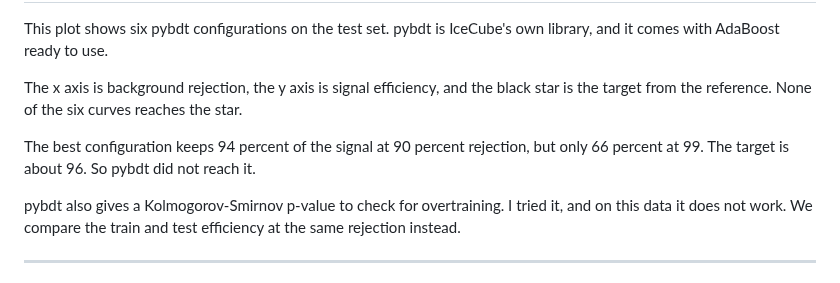
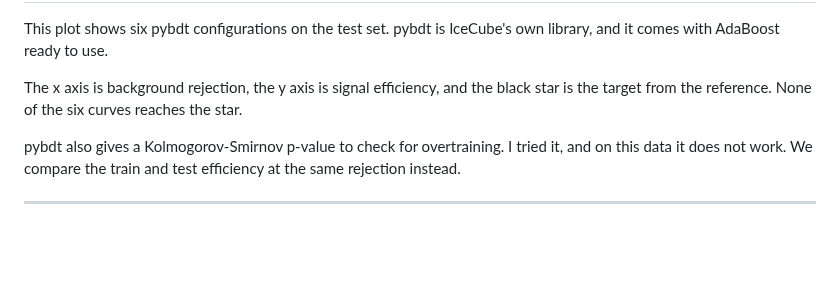
Before and after one commit to KorayGokceler/osncnextl4, a Markdown page: presentation/SCRIPT.md, the part around one of its changes. Drawn GitHub-style; blank space fills up the shorter version.

```diff
--- a/presentation/SCRIPT.md
+++ b/presentation/SCRIPT.md
@@ -167,9 +167,6 @@ The x axis is background rejection, the y axis is signal efficiency, and the
 black star is the target from the reference.  None of the six curves reaches the
 star.
 
-The best configuration keeps 94 percent of the signal at 90 percent rejection,
-but only 66 percent at 99.  The target is about 96.  So pybdt did not reach it.
-
 pybdt also gives a Kolmogorov-Smirnov p-value to check for overtraining.  I
 tried it, and on this data it does not work.  We compare the train and test
 efficiency at the same rejection instead.
```
Also changed, not shown: other parts of presentation/SCRIPT.md (+5 -5 lines).
